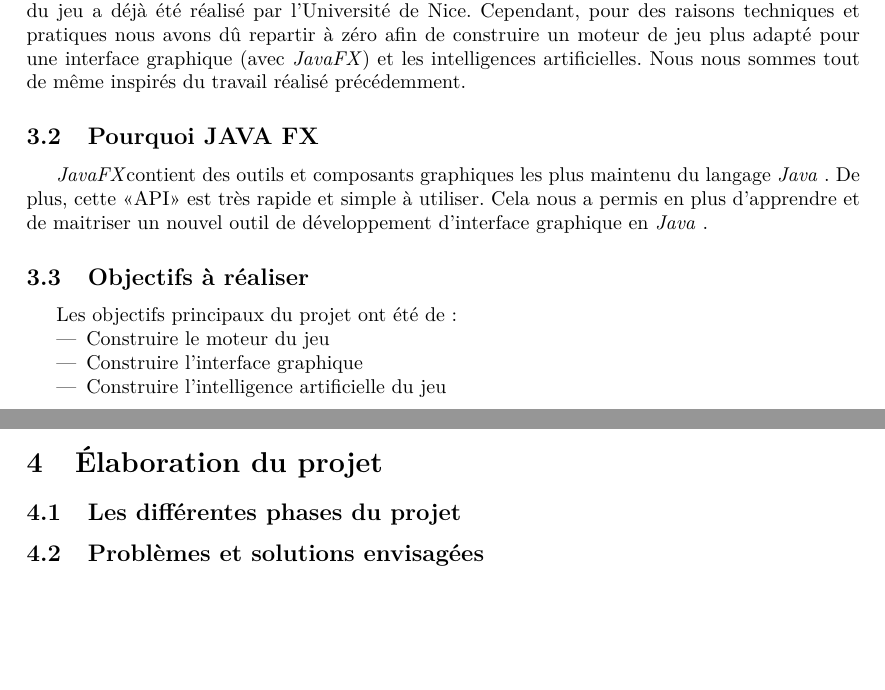
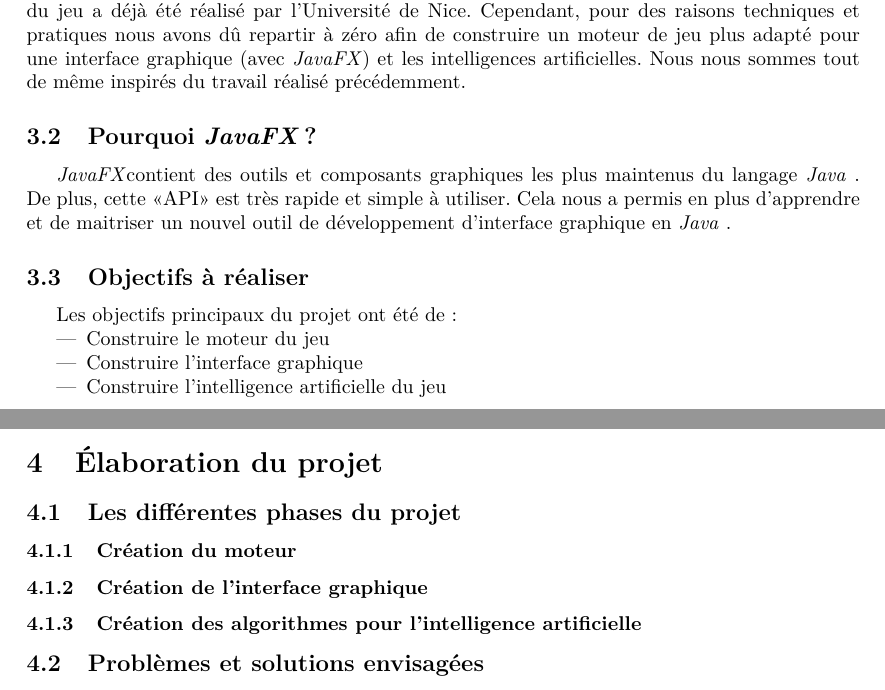
Before and after one commit to sebastienscout/Himalaya-JavaFX, a LaTeX document (doc/Rapport/rapport.tex, which reads doc/Rapport/includes/elaboration_projet.tex, doc/Rapport/includes/etude_projet.tex): two parts of pages 5 and 6 of 9, joined at a grey line, cut so that both start at the same text, the shorter picture padded with empty space. Compiled offline with pdfLaTeX.

```diff
--- /dev/null
+++ b/doc/Rapport/includes/elaboration_projet.tex
@@ -0,0 +1,6 @@
+\section{Élaboration du projet}
+\subsection{Les différentes phases du projet}
+	\subsubsection{Création du moteur}
+	\subsubsection{Création de l'interface graphique}
+	\subsubsection{Création des algorithmes pour l'intelligence artificielle}
+\subsection{Problèmes et solutions envisagées}
--- a/doc/Rapport/includes/etude_projet.tex
+++ b/doc/Rapport/includes/etude_projet.tex
@@ -2,13 +2,13 @@
 \subsection{Contraintes et situations initiales}
 Le projet initial à réaliser est un bot en \java pour le jeu de société \himalaya. Le moteur du jeu a déjà été réalisé par l'Université de Nice. Cependant, pour des raisons techniques et pratiques nous avons dû repartir à zéro afin de construire un moteur de jeu plus adapté pour une interface graphique (avec \fx) et les intelligences artificielles. Nous nous sommes tout de même inspirés du travail réalisé précédemment.
 
-\subsection{Pourquoi JAVA FX}
-\fx contient des outils et composants graphiques les plus maintenu du langage \java.
+\subsection{Pourquoi \fx ?}
+\fx contient des outils et composants graphiques les plus maintenus du langage \java.
 De plus, cette <<API>> est très rapide et simple à utiliser.
 Cela nous a permis en plus d’apprendre et de maitriser un nouvel outil de développement d’interface graphique en \java.
 
 \subsection{Objectifs à réaliser}
-Les objectifs principaux du projet ont été de :
+Les objectifs principaux du projet ont été de :
 \begin{itemize}
 	\item Construire le moteur du jeu
 	\item Construire l'interface graphique
```
Also changed, not shown: doc/Rapport/rapport.tex (+1 -3 lines).
